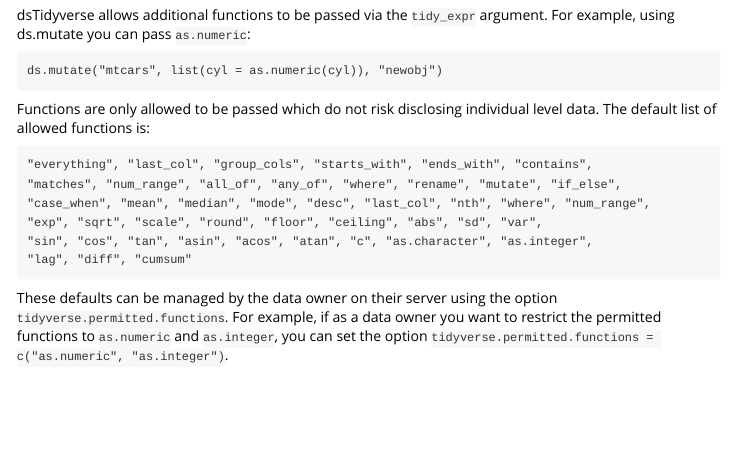
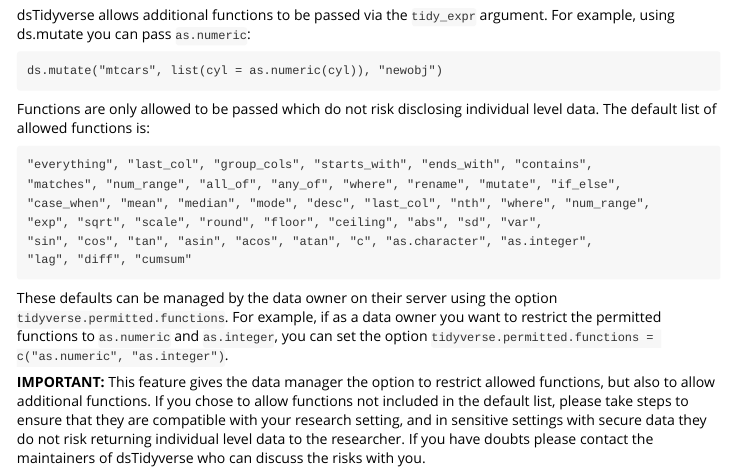
Before and after one commit to molgenis/ds-tidyverse, an R Markdown document (vignettes/tidyversePrivacy.Rmd): the page in a window 1100 px wide, from 820 px down. Rendered offline with R 4.5, knitr and Pandoc, with nearby package versions.

```diff
--- a/vignettes/tidyversePrivacy.Rmd
+++ b/vignettes/tidyversePrivacy.Rmd
@@ -52,3 +52,10 @@
 `tidyverse.permitted.functions`. For example, if as a data owner you want to restrict the permitted
 functions to `as.numeric` and `as.integer`, you can set the option
 `tidyverse.permitted.functions = c("as.numeric", "as.integer")`.
+
+**IMPORTANT:** This feature gives
+the data manager the option to restrict allowed functions, but also to allow additional functions.
+If you chose to allow functions not included in the default list, please take steps to ensure that
+they are compatible with your research setting, and in sensitive settings with secure data they do not
+risk returning individual level data to the researcher. If you have doubts please contact the maintainers
+of dsTidyverse who can discuss the risks with you.
```
Also changed, not shown: 1 other file.
